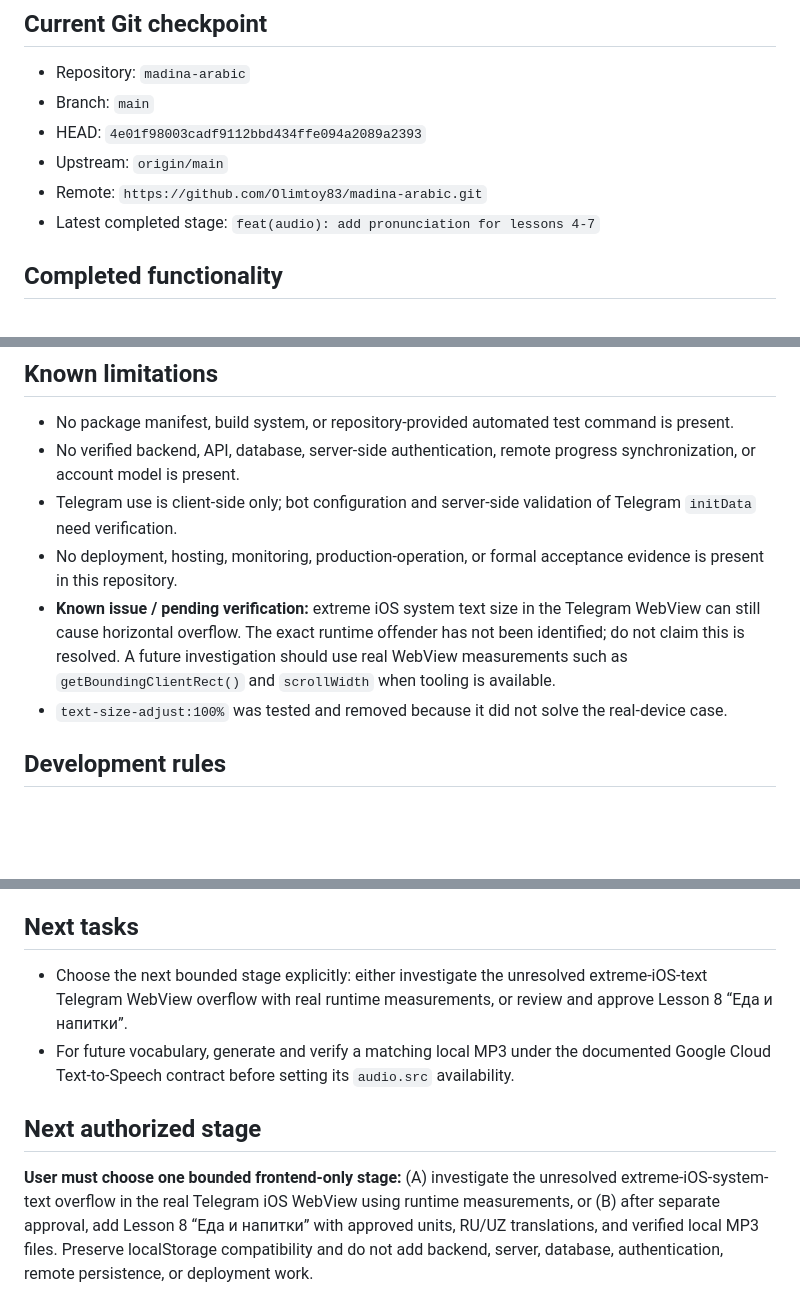
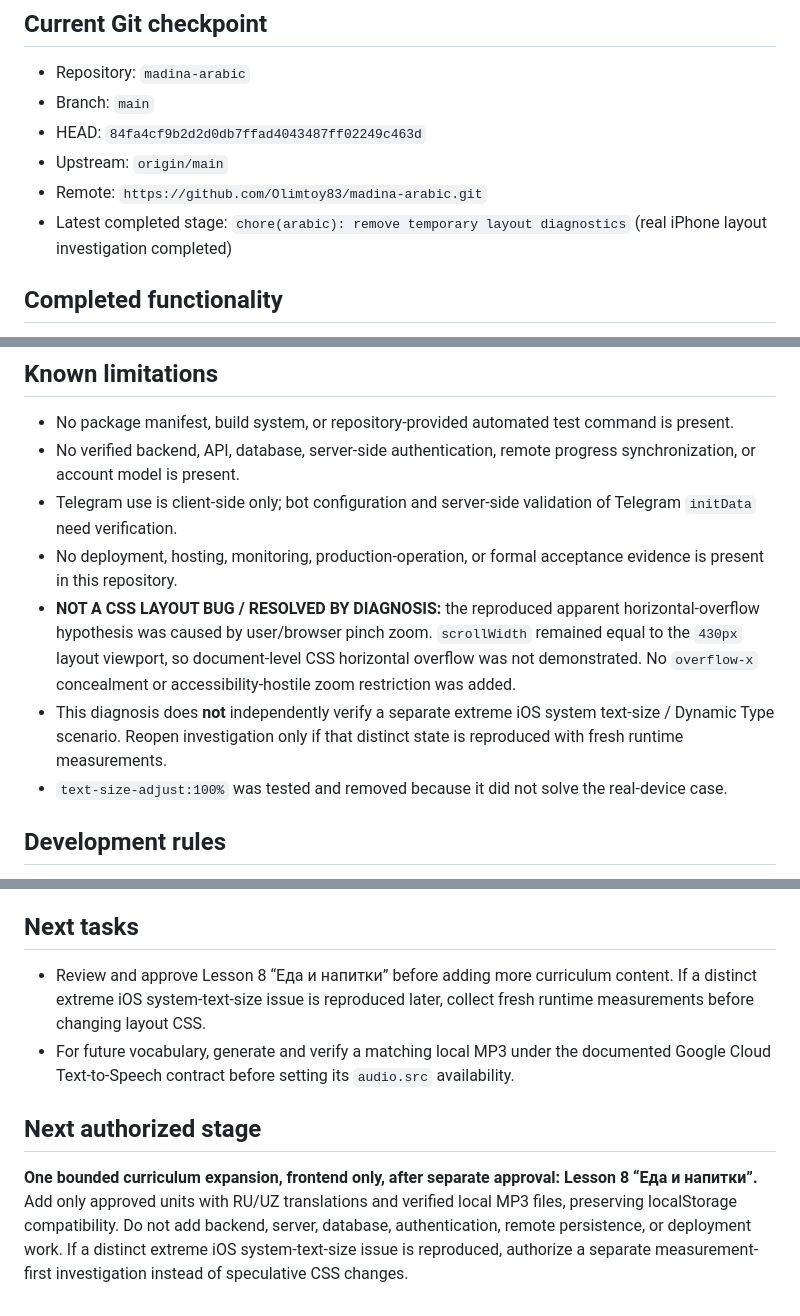
Before and after one commit to Olimtoy83/madina-arabic, a Markdown page: PROJECT_CHECKPOINT.md, 3 parts joined by grey strips. Rendered like a GitHub page; blank space fills up the shorter version.

Commit message:
docs(arabic): record iOS layout diagnosis

```diff
--- a/PROJECT_CHECKPOINT.md
+++ b/PROJECT_CHECKPOINT.md
@@ -4,10 +4,10 @@
 
 - Repository: `madina-arabic`
 - Branch: `main`
-- HEAD: `4e01f98003cadf9112bbd434ffe094a2089a2393`
+- HEAD: `84fa4cf9b2d2d0db7ffad4043487ff02249c463d`
 - Upstream: `origin/main`
 - Remote: `https://github.com/Olimtoy83/madina-arabic.git`
-- Latest completed stage: `feat(audio): add pronunciation for lessons 4-7`
+- Latest completed stage: `chore(arabic): remove temporary layout diagnostics` (real iPhone layout investigation completed)
 
 ## Completed functionality
 
@@ -54,7 +55,8 @@
 - No verified backend, API, database, server-side authentication, remote progress synchronization, or account model is present.
 - Telegram use is client-side only; bot configuration and server-side validation of Telegram `initData` need verification.
 - No deployment, hosting, monitoring, production-operation, or formal acceptance evidence is present in this repository.
-- **Known issue / pending verification:** extreme iOS system text size in the Telegram WebView can still cause horizontal overflow. The exact runtime offender has not been identified; do not claim this is resolved. A future investigation should use real WebView measurements such as `getBoundingClientRect()` and `scrollWidth` when tooling is available.
+- **NOT A CSS LAYOUT BUG / RESOLVED BY DIAGNOSIS:** the reproduced apparent horizontal-overflow hypothesis was caused by user/browser pinch zoom. `scrollWidth` remained equal to the `430px` layout viewport, so document-level CSS horizontal overflow was not demonstrated. No `overflow-x` concealment or accessibility-hostile zoom restriction was added.
+- This diagnosis does **not** independently verify a separate extreme iOS system text-size / Dynamic Type scenario. Reopen investigation only if that distinct state is reproduced with fresh runtime measurements.
 - `text-size-adjust:100%` was tested and removed because it did not solve the real-device case.
 
 ## Development rules
@@ -68,9 +70,9 @@
 
 ## Next tasks
 
-- Choose the next bounded stage explicitly: either investigate the unresolved extreme-iOS-text Telegram WebView overflow with real runtime measurements, or review and approve Lesson 8 “Еда и напитки”.
+- Review and approve Lesson 8 “Еда и напитки” before adding more curriculum content. If a distinct extreme iOS system-text-size issue is reproduced later, collect fresh runtime measurements before changing layout CSS.
 - For future vocabulary, generate and verify a matching local MP3 under the documented Google Cloud Text-to-Speech contract before setting its `audio.src` availability.
 
 ## Next authorized stage
 
-**User must choose one bounded frontend-only stage:** (A) investigate the unresolved extreme-iOS-system-text overflow in the real Telegram iOS WebView using runtime measurements, or (B) after separate approval, add Lesson 8 “Еда и напитки” with approved units, RU/UZ translations, and verified local MP3 files. Preserve localStorage compatibility and do not add backend, server, database, authentication, remote persistence, or deployment work.
+**One bounded curriculum expansion, frontend only, after separate approval: Lesson 8 “Еда и напитки”.** Add only approved units with RU/UZ translations and verified local MP3 files, preserving localStorage compatibility. Do not add backend, server, database, authentication, remote persistence, or deployment work. If a distinct extreme iOS system-text-size issue is reproduced, authorize a separate measurement-first investigation instead of speculative CSS changes.
```
Also changed, not shown: other parts of PROJECT_CHECKPOINT.md (+1 -0 lines).
